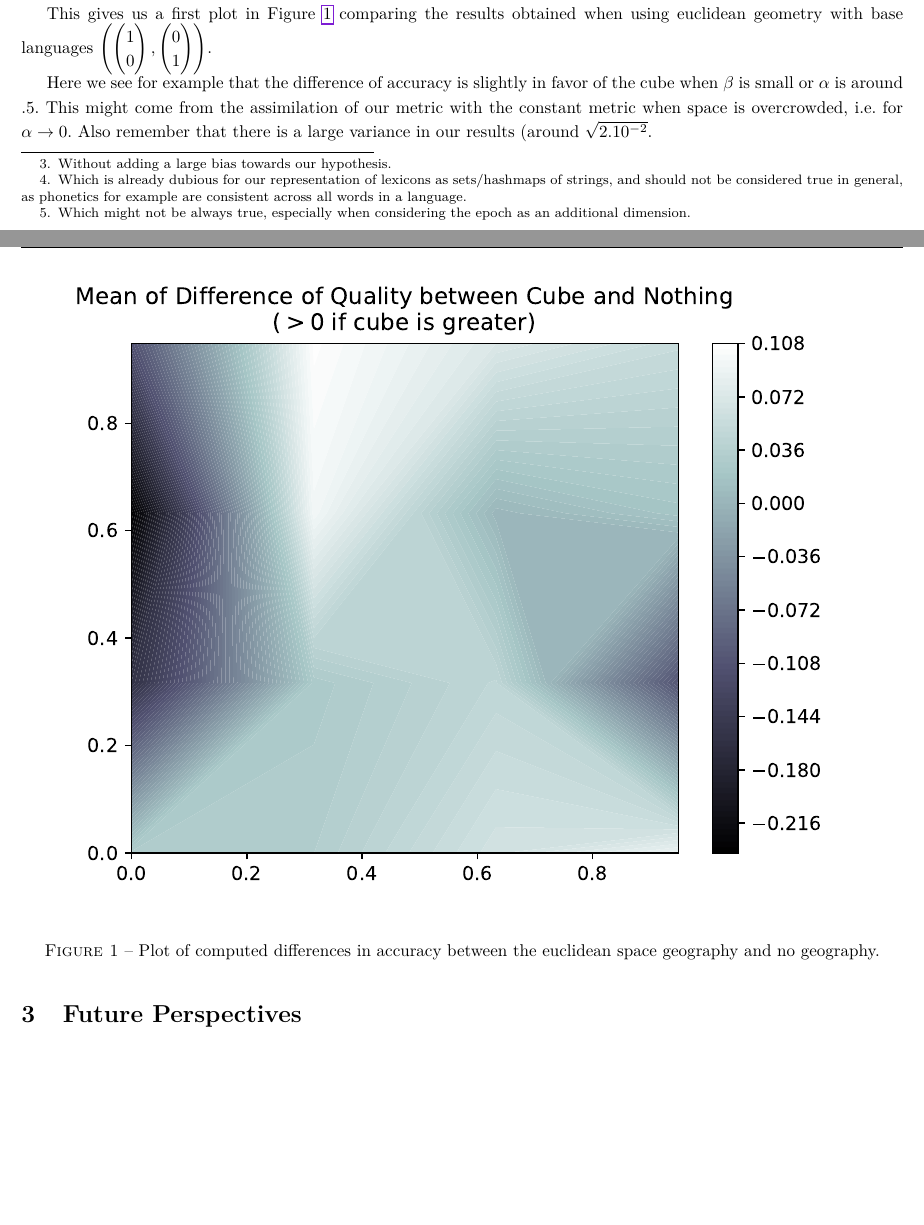
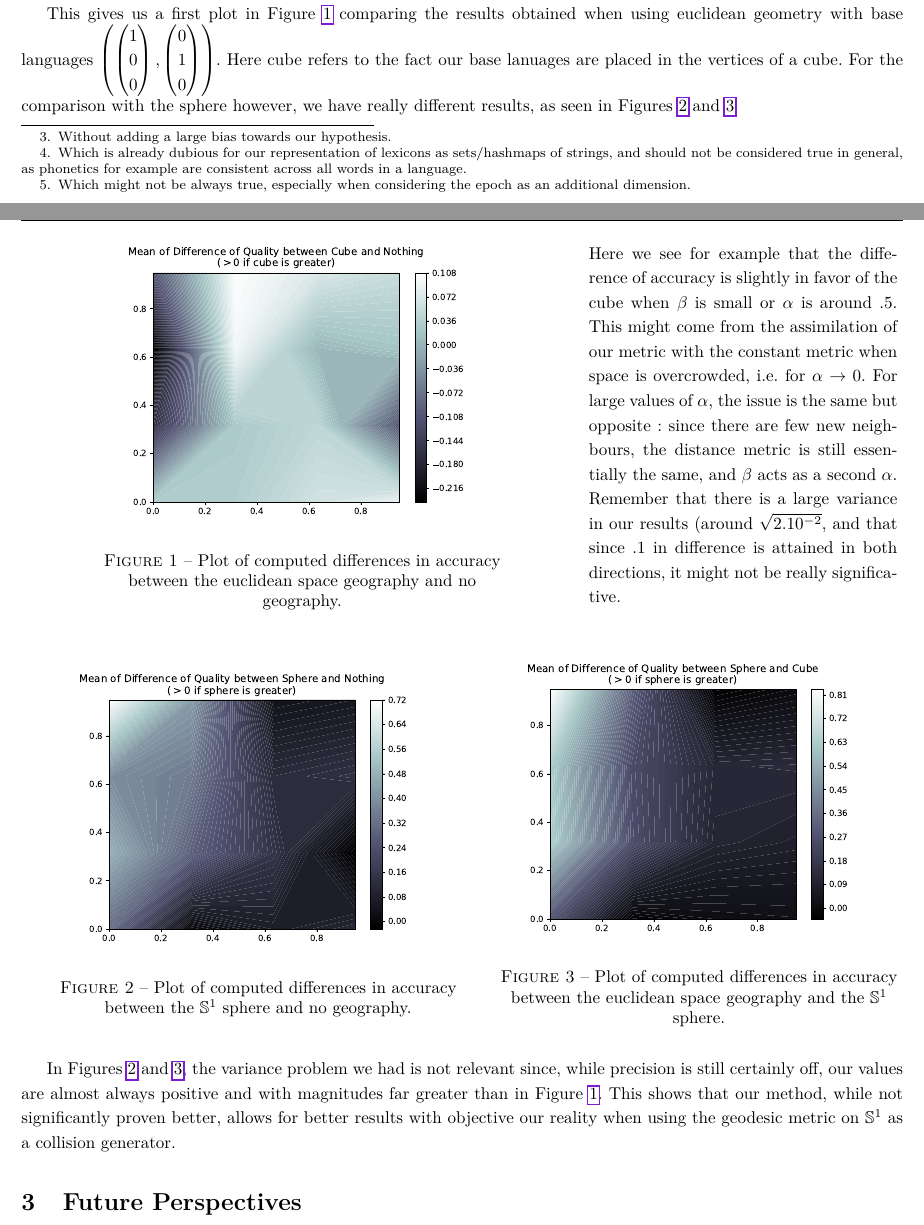
Before and after one commit to MathieuDehouck/evolutionSimulation, a LaTeX document (report/report.tex): two parts of pages 6 and 7 of 7, joined at a grey line, cut so that both start at the same text, the shorter picture padded with empty space. The pictures show the PDF file report/report.pdf that the author committed with the source.

Commit message:
report fini ?

```diff
--- a/report/report.tex
+++ b/report/report.tex
@@ -233,20 +233,52 @@
 This gives us a first plot in Figure \ref{cubenone} comparing the results obtained when using euclidean geometry with base languages $\left( \begin{pmatrix}
 	1\\
 	0\\
+	0
 \end{pmatrix}, \begin{pmatrix}
 	0\\
-	1
-\end{pmatrix}\right)$.
-\begin{figure}[h]
+	1\\
+	0
+\end{pmatrix}\right)$. Here cube refers to the fact our base lanuages are placed in the vertices of a cube.
+For the comparison with the sphere however, we have really different results, as seen in Figures \ref{nonesphere} and \ref{cubesphere}
+
+\begin{figure}[H]
 	\centering
+	\hfill
+	\begin{minipage}{.45\textwidth}
 	\includegraphics[width=\textwidth]{../Figures/qual_diff_cube_none}
 	\caption{Plot of computed differences in accuracy between the euclidean space geography and no geography.}
 	\label{cubenone}
+\end{minipage}
+\hfill
+\begin{minipage}{.35\textwidth}
+Here we see for example that the difference of accuracy is slightly in favor of the cube when $\beta$ is small or $\alpha$ is around $.5$.
+This might come from the assimilation of our metric with the constant metric when space is overcrowded, i.e. for $\alpha \to 0$.
+For large values of $\alpha$, the issue is the same but opposite: since there are few new neighbours, the distance metric is still essentially the same, and $\beta$ acts as a second $\alpha$.
+Remember that there is a large variance in our results (around $\sqrt{2.10^{-2}}$, and that since $.1$ in difference is attained in both directions, it might not be really significative.
+\end{minipage}
+\hfill
 \end{figure}
 
-Here we see for example that the difference of accuracy is slightly in favor of the cube when $\beta$ is small or $\alpha$ is around $.5$.
-This might come from the assimilation of our metric with the constant metric when space is overcrowded, i.e. for $\alpha \to 0$.
-Also remember that there is a large variance in our results (around $\sqrt{2.10^{-2}}$.
+
+\begin{figure}[h]
+	\centering
+	\hfill
+	\begin{minipage}{.45\textwidth}
+		\includegraphics[width=\linewidth]{../Figures/qual_diff_sphere_none}
+		\caption{Plot of computed differences in accuracy between the $\S^{1}$ sphere and no geography.}
+	\label{nonesphere}
+	\end{minipage}
+	\hfill
+	\begin{minipage}{.45\textwidth}
+		\includegraphics[width=\linewidth]{../Figures/qual_diff_sphere_cube}
+	\caption{Plot of computed differences in accuracy between the euclidean space geography and the $\S^{1}$ sphere.}
+	\label{cubesphere}
+	\end{minipage}
+	\hfill
+\end{figure}
+
+In Figures \ref{nonesphere} and \ref{cubesphere}, the variance problem we had is not relevant since, while precision is still certainly off, our values are almost always positive and with magnitudes far greater than in Figure \ref{cubenone}.
+This shows that our method, while not significantly proven better, allows for better results with objective our reality when using the geodesic metric on $\S^{1}$ as a collision generator.
 
 \section{Future Perspectives}
 
```
Also changed, not shown: report/report.pdf.
